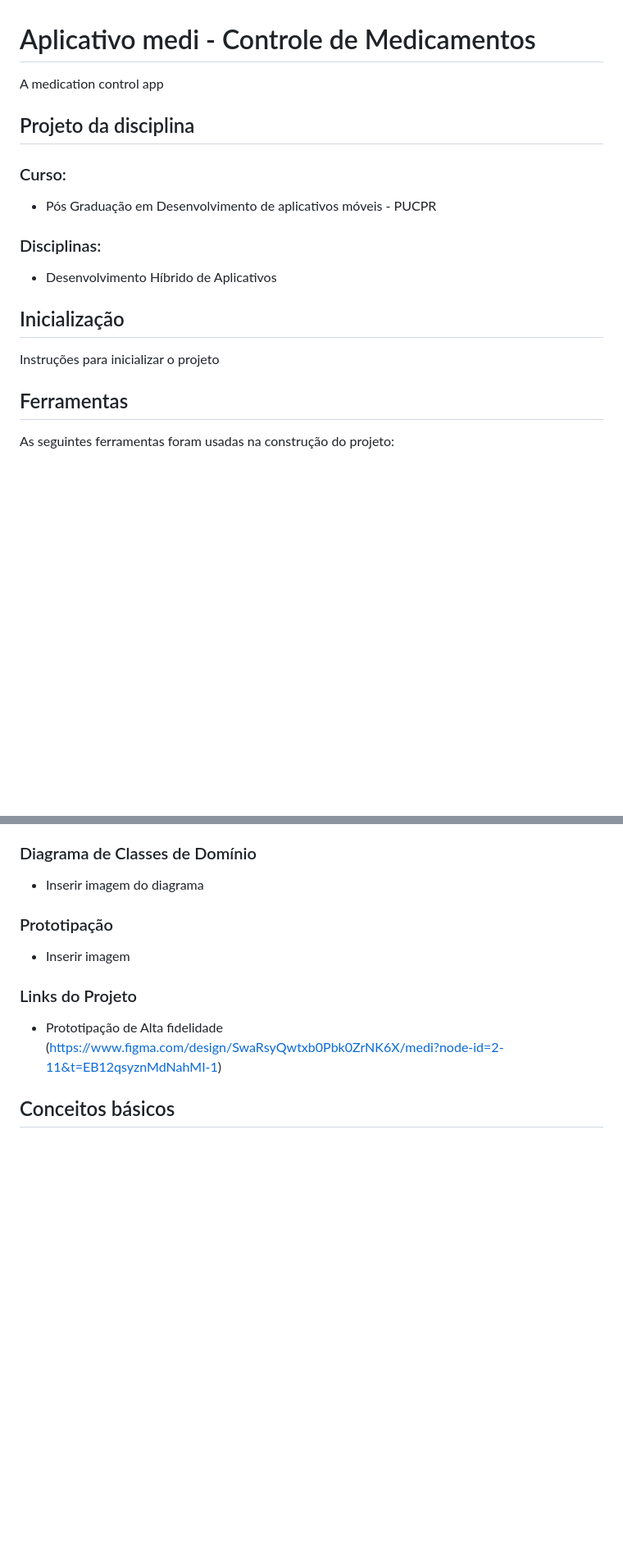
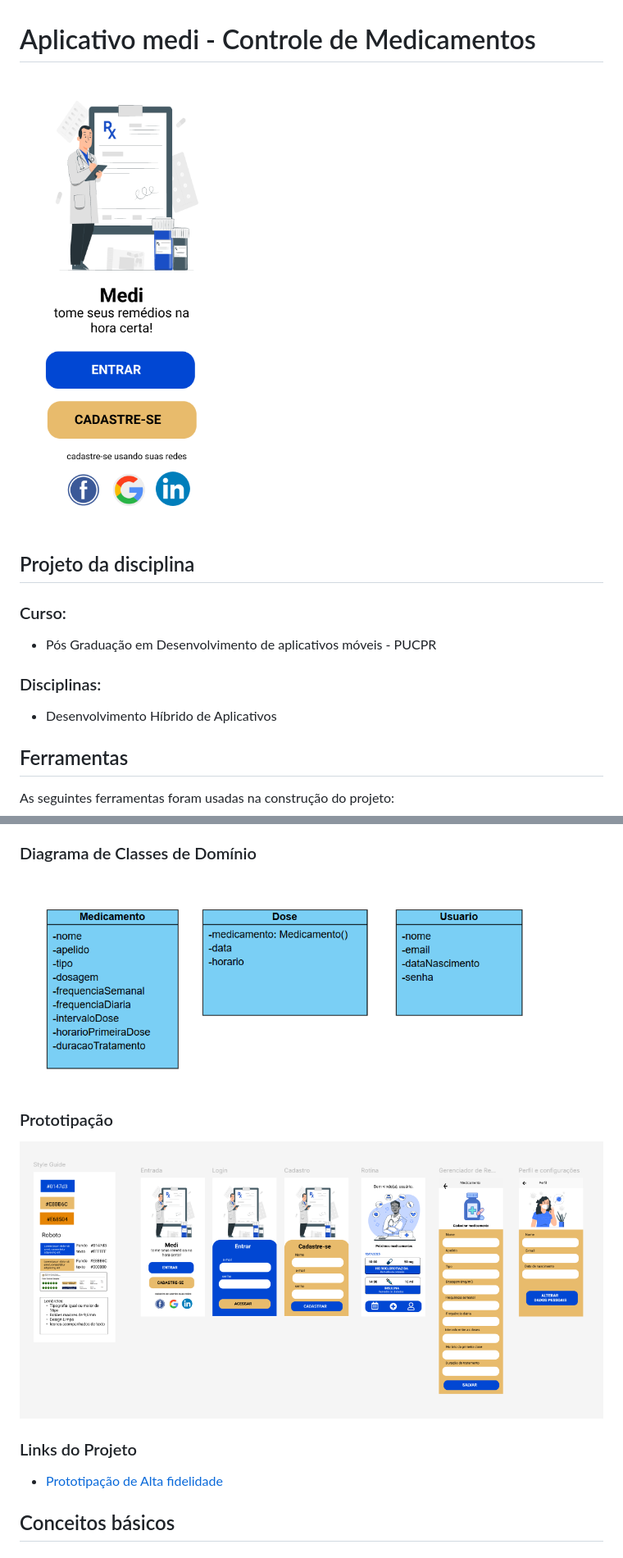
Before and after one commit to alanserafim/flutter_app_medi, a Markdown page: README.md, 2 parts joined by grey strips. Shown: that part at 82% size. Rendered like a GitHub page; pictures changed too: docs/app.png (added), docs/diagrama_classes_dominio.png (added), docs/prototipacao.png (added); blank space fills up the shorter version.

Commit message:
feat(docs): add docs to the project

```diff
--- a/README.md
+++ b/README.md
@@ -1,6 +1,6 @@
 # Aplicativo medi - Controle de Medicamentos
 
-A medication control app
+![medi](./docs/app.png)
 
 ## Projeto da disciplina
 
@@ -10,8 +10,6 @@ A medication control app
 ### Disciplinas:
 * Desenvolvimento Híbrido de Aplicativos
 
-## Inicialização
-Instruções para inicializar o projeto
 
 ## Ferramentas
 As seguintes ferramentas foram usadas na construção do projeto:
@@ -50,15 +48,15 @@ A persistência local é realizada por meio de banco de dados relacional utiliza
 
 ### Diagrama de Classes de Domínio
 
-* Inserir imagem do diagrama
+![diagrama](./docs/diagrama_classes_dominio.png)
 
 ### Prototipação
 
-* Inserir imagem
+![Prototipação](./docs/prototipacao.png)
 
 ### Links do Projeto
 
-* Prototipação de Alta fidelidade (https://www.figma.com/design/SwaRsyQwtxb0Pbk0ZrNK6X/medi?node-id=2-11&t=EB12qsyznMdNahMI-1)
+* [Prototipação de Alta fidelidade](https://www.figma.com/design/SwaRsyQwtxb0Pbk0ZrNK6X/medi?node-id=2-11&t=EB12qsyznMdNahMI-1)
 
 ## Conceitos básicos
 
```
Also changed, not shown: 1 other file.
